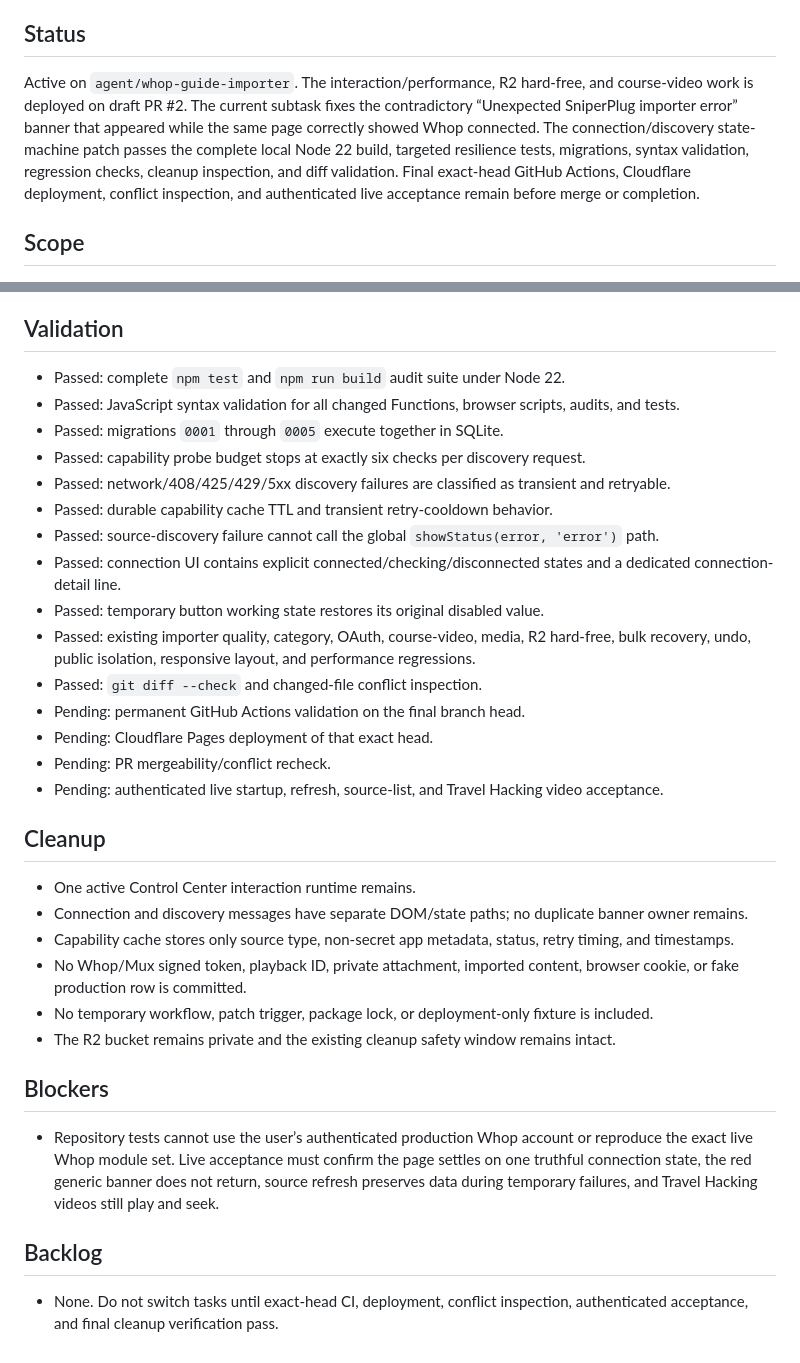
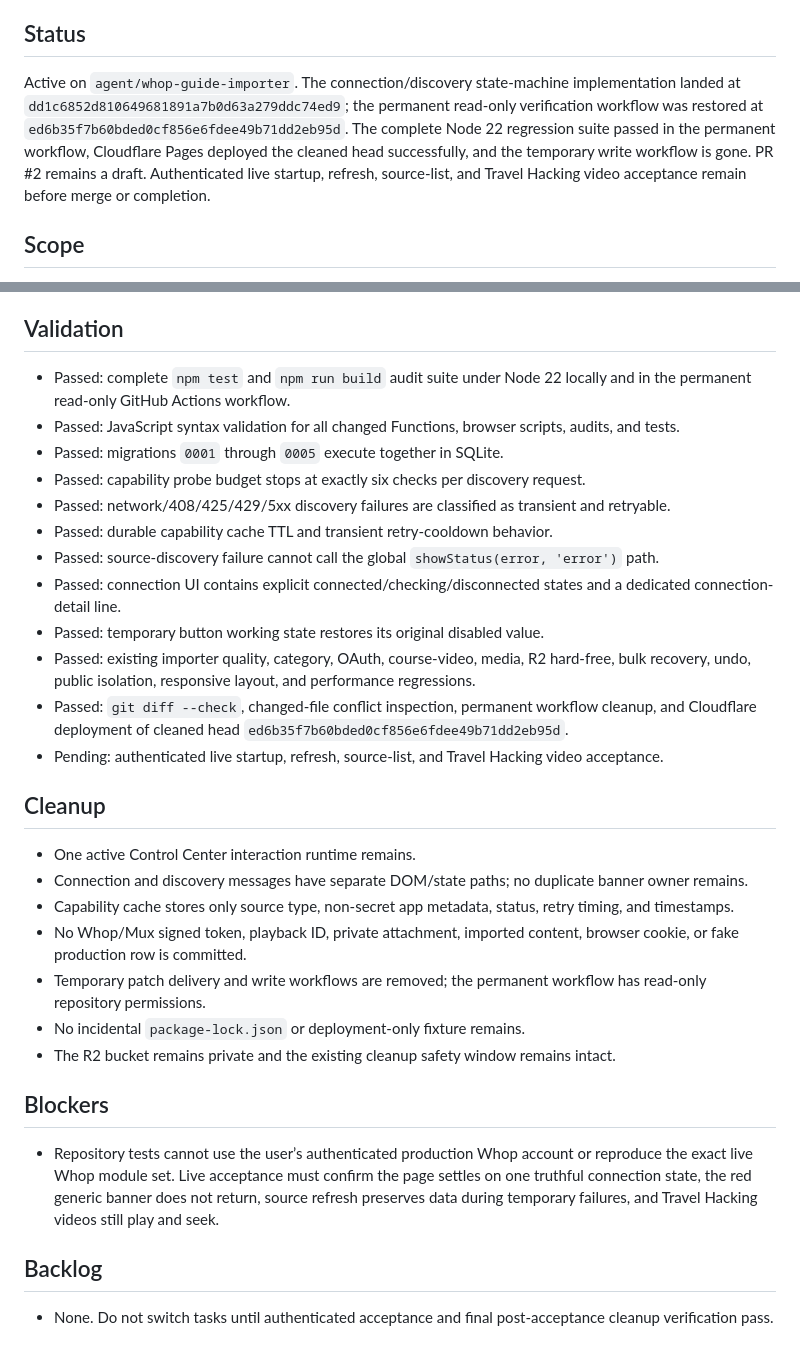
Before and after one commit to UglyGameFace/SniperPlug-Site, a Markdown page: ACTIVE_TASK.md, 2 parts joined by grey strips. Rendered like a GitHub page.

Commit message:
Record validated Whop connection-state fix

```diff
--- a/ACTIVE_TASK.md
+++ b/ACTIVE_TASK.md
@@ -4,7 +4,7 @@
 Repair the live Cloudflare Pages Whop importer and Control Center so connection state is truthful and stable, interactions register immediately, large imports stay responsive, guide-quality filtering remains strict, private media stays inside SniperPlug’s hard-free budget, Whop course videos render at source-available quality, and mislabeled or app-specific Whop modules are investigated without destabilizing startup.
 
 ## Status
-Active on `agent/whop-guide-importer`. The interaction/performance, R2 hard-free, and course-video work is deployed on draft PR #2. The current subtask fixes the contradictory “Unexpected SniperPlug importer error” banner that appeared while the same page correctly showed Whop connected. The connection/discovery state-machine patch passes the complete local Node 22 build, targeted resilience tests, migrations, syntax validation, regression checks, cleanup inspection, and diff validation. Final exact-head GitHub Actions, Cloudflare deployment, conflict inspection, and authenticated live acceptance remain before merge or completion.
+Active on `agent/whop-guide-importer`. The connection/discovery state-machine implementation landed at `dd1c6852d810649681891a7b0d63a279ddc74ed9`; the permanent read-only verification workflow was restored at `ed6b35f7b60bded0cf856e6fdee49b71dd2eb95d`. The complete Node 22 regression suite passed in the permanent workflow, Cloudflare Pages deployed the cleaned head successfully, and the temporary write workflow is gone. PR #2 remains a draft. Authenticated live startup, refresh, source-list, and Travel Hacking video acceptance remain before merge or completion.
 
 ## Scope
 - Preserve Whop OAuth, official Forum/Course/Chat reads, source approval, republication-rights confirmation, private D1 storage, guide-quality checks, safe publishing, and 48-hour undo.
@@ -43,7 +43,7 @@ Active on `agent/whop-guide-importer`. The interaction/performance, R2 hard-free
 - Preserved adaptive course video, static rendition detection, R2 hard-free guards, publishing safeguards, and all prior performance work.
 
 ## Validation
-- Passed: complete `npm test` and `npm run build` audit suite under Node 22.
+- Passed: complete `npm test` and `npm run build` audit suite under Node 22 locally and in the permanent read-only GitHub Actions workflow.
 - Passed: JavaScript syntax validation for all changed Functions, browser scripts, audits, and tests.
 - Passed: migrations `0001` through `0005` execute together in SQLite.
 - Passed: capability probe budget stops at exactly six checks per discovery request.
@@ -53,10 +53,7 @@ Active on `agent/whop-guide-importer`. The interaction/performance, R2 hard-free
 - Passed: connection UI contains explicit connected/checking/disconnected states and a dedicated connection-detail line.
 - Passed: temporary button working state restores its original disabled value.
 - Passed: existing importer quality, category, OAuth, course-video, media, R2 hard-free, bulk recovery, undo, public isolation, responsive layout, and performance regressions.
-- Passed: `git diff --check` and changed-file conflict inspection.
-- Pending: permanent GitHub Actions validation on the final branch head.
-- Pending: Cloudflare Pages deployment of that exact head.
-- Pending: PR mergeability/conflict recheck.
+- Passed: `git diff --check`, changed-file conflict inspection, permanent workflow cleanup, and Cloudflare deployment of cleaned head `ed6b35f7b60bded0cf856e6fdee49b71dd2eb95d`.
 - Pending: authenticated live startup, refresh, source-list, and Travel Hacking video acceptance.
 
 ## Cleanup
@@ -64,11 +61,12 @@ Active on `agent/whop-guide-importer`. The interaction/performance, R2 hard-free
 - Connection and discovery messages have separate DOM/state paths; no duplicate banner owner remains.
 - Capability cache stores only source type, non-secret app metadata, status, retry timing, and timestamps.
 - No Whop/Mux signed token, playback ID, private attachment, imported content, browser cookie, or fake production row is committed.
-- No temporary workflow, patch trigger, package lock, or deployment-only fixture is included.
+- Temporary patch delivery and write workflows are removed; the permanent workflow has read-only repository permissions.
+- No incidental `package-lock.json` or deployment-only fixture remains.
 - The R2 bucket remains private and the existing cleanup safety window remains intact.
 
 ## Blockers
 - Repository tests cannot use the user’s authenticated production Whop account or reproduce the exact live Whop module set. Live acceptance must confirm the page settles on one truthful connection state, the red generic banner does not return, source refresh preserves data during temporary failures, and Travel Hacking videos still play and seek.
 
 ## Backlog
-- None. Do not switch tasks until exact-head CI, deployment, conflict inspection, authenticated acceptance, and final cleanup verification pass.
+- None. Do not switch tasks until authenticated acceptance and final post-acceptance cleanup verification pass.
```
